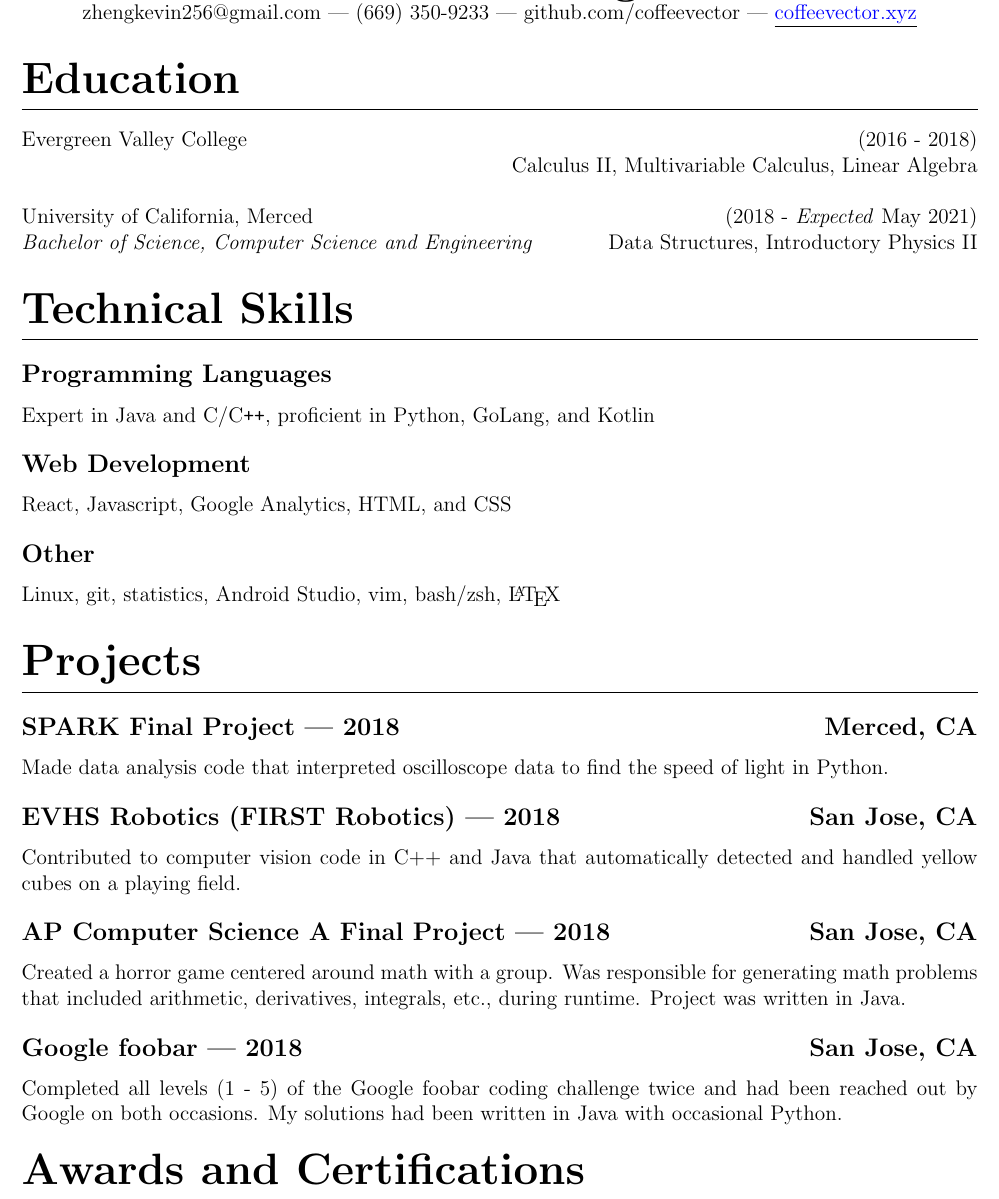
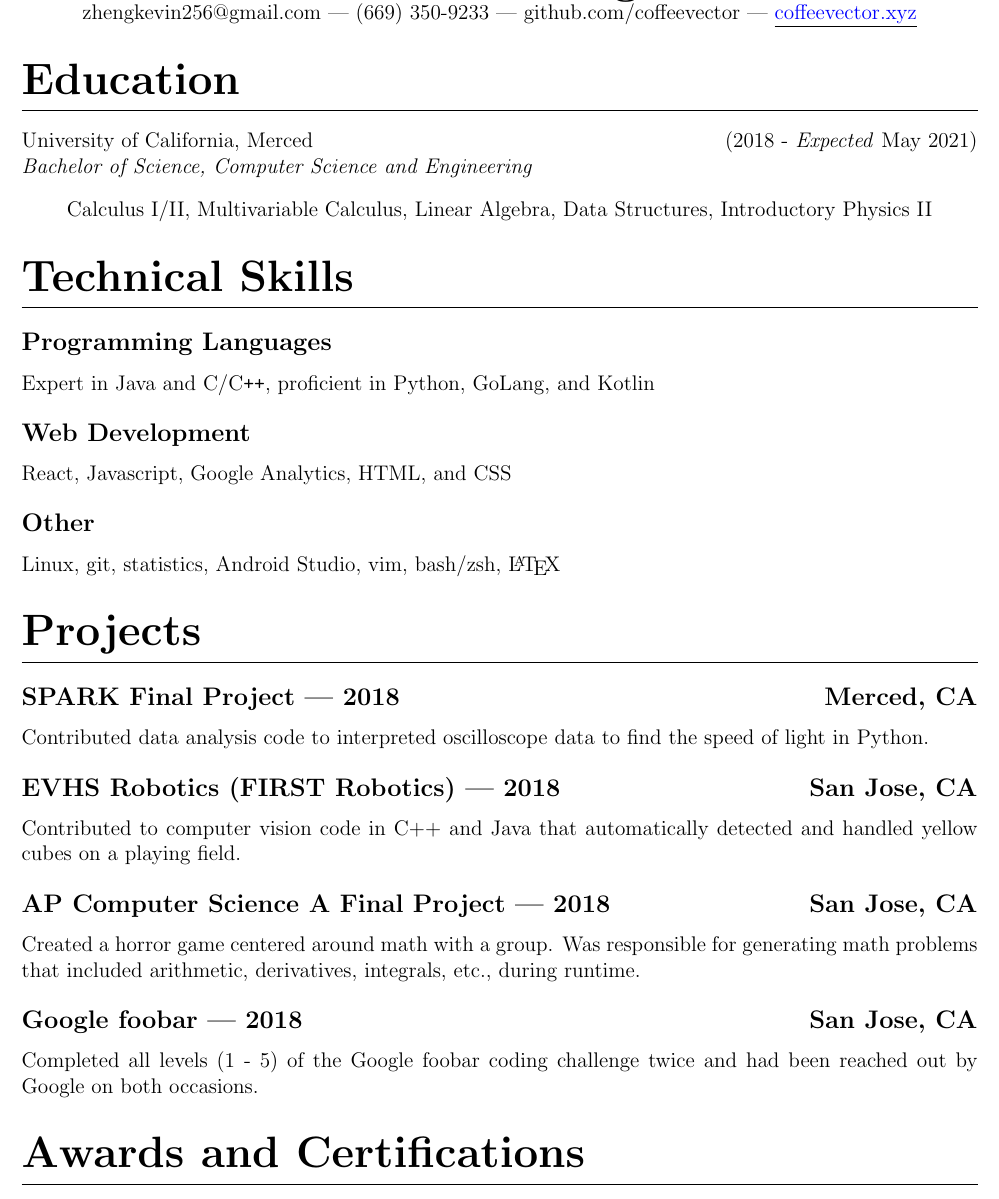
Before and after one commit to KevinPal/Resume-1, a LaTeX CV (Resume.tex): part of the page, cut so that both start at the same text. Compiled offline with pdfLaTeX.

Commit message:
Deleted Evergreen Valley College

```diff
--- a/Resume.tex
+++ b/Resume.tex
@@ -22,10 +22,11 @@
 \begin{document}
 \maketitle
 \section{Education}
-Evergreen Valley College\null\hfill (2016 - 2018)\\
-\null\hfill Calculus II, Multivariable Calculus, Linear Algebra\\~\\
 University of California, Merced\null\hfill(2018 - \emph{Expected} May 2021)\\
-\emph{Bachelor of Science, Computer Science and Engineering}\null\hfill Data Structures, Introductory Physics II
+\emph{Bachelor of Science, Computer Science and Engineering}
+\begin{center}
+	Calculus I/II, Multivariable Calculus, Linear Algebra, Data Structures, Introductory Physics II
+\end{center}
 \section{Technical Skills}
 	\subsection{Programming Languages}
 	Expert in Java and C/C\verb!++!, proficient in Python, GoLang, and Kotlin
@@ -37,18 +38,16 @@ University of California, Merced\null\hfill(2018 - \emph{Expected} May 2021)\\
 	Linux, git, statistics, Android Studio, vim, bash/zsh, {\LaTeX}
 \section{Projects}
 	\subsection{SPARK Final Project --- 2018 \null\hfill Merced, CA}
-	\par Made data analysis code that interpreted oscilloscope data to find the speed of light in Python.
+	\par Contributed data analysis code to interpreted oscilloscope data to find the speed of light in Python.
 	\vspace*{-2mm}
 	\subsection{EVHS Robotics (FIRST Robotics) --- 2018 \null\hfill San Jose, CA}
 	\par Contributed to computer vision code in C++ and Java that automatically detected and handled yellow cubes on a playing field.
 	\vspace*{-2mm}
 	\subsection{AP Computer Science A Final Project --- 2018 \null\hfill San Jose, CA}
-	\par Created a horror game centered around math with a group. Was responsible for generating math problems that included arithmetic, derivatives, integrals, etc., during runtime. Project was written in Java.
+	\par Created a horror game centered around math with a group. Was responsible for generating math problems that included arithmetic, derivatives, integrals, etc., during runtime.
 	\vspace*{-2mm}
 	\subsection{Google foobar --- 2018 \null\hfill San Jose, CA}
 	\par Completed all levels (1 - 5) of the Google foobar coding challenge twice and had been reached out by Google on both occasions.
-	\vspace*{-2mm}
-	My solutions had been written in Java with occasional Python.
 \section{Awards and Certifications}
 	{\bfseries AMATYC} Student Mathematics League --- Certificate of Merit
 \end{document}
```
Also changed, not shown: Resume.jpg, Resume.pdf.
